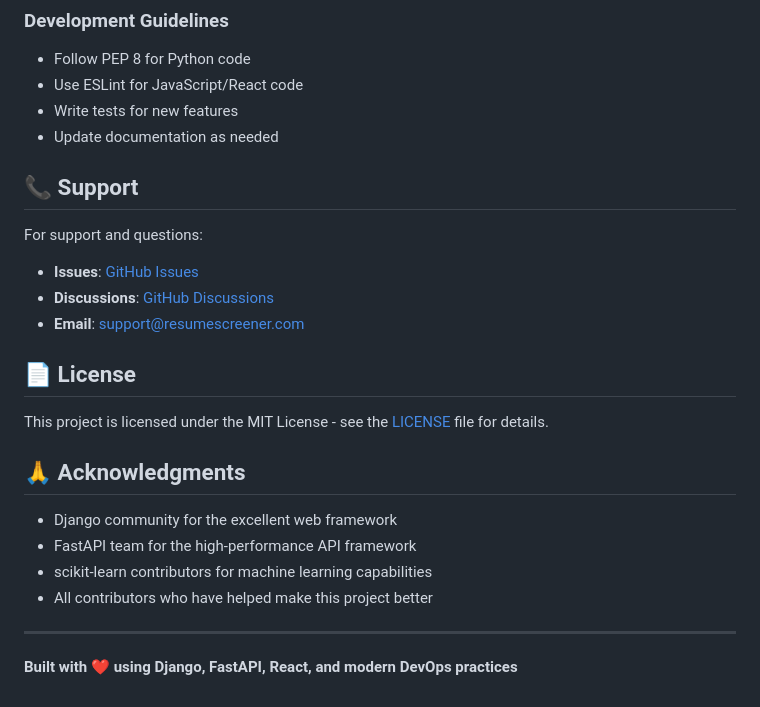
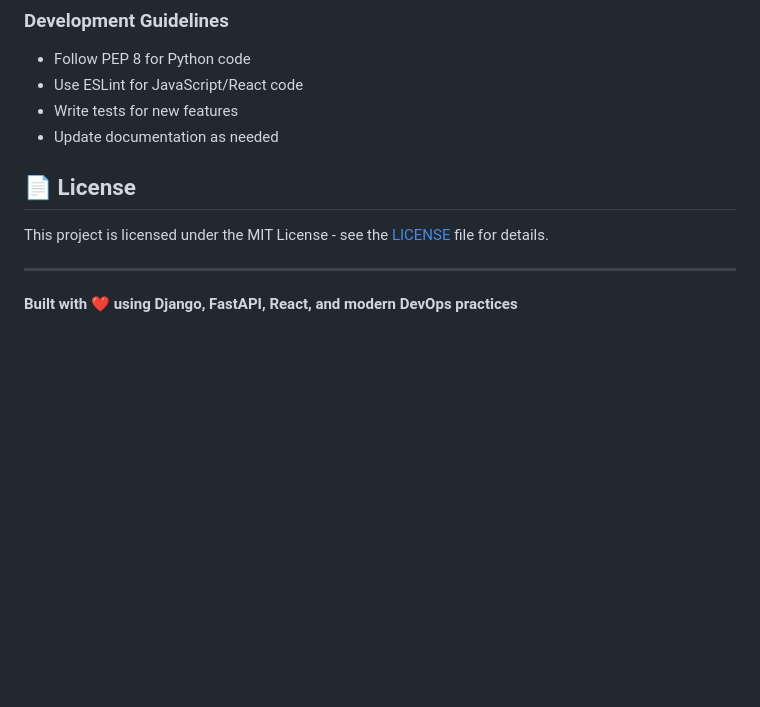
Before and after one commit to Shaownak/AI-Powered-Resume-Analyzer, a Markdown page: README.md, the part around the change. Rendered like a GitHub page; blank space fills up the shorter version.

```diff
--- a/README.md
+++ b/README.md
@@ -456,23 +456,11 @@ We welcome contributions! Please see our contributing guidelines:
 - Write tests for new features
 - Update documentation as needed
 
-## 📞 Support
-
-For support and questions:
-- **Issues**: [GitHub Issues](https://github.com/yourusername/resume-screener/issues)
-- **Discussions**: [GitHub Discussions](https://github.com/yourusername/resume-screener/discussions)
-- **Email**: support@resumescreener.com
 
 ## 📄 License
 
 This project is licensed under the MIT License - see the [LICENSE](LICENSE) file for details.
 
-## 🙏 Acknowledgments
-
-- Django community for the excellent web framework
-- FastAPI team for the high-performance API framework
-- scikit-learn contributors for machine learning capabilities
-- All contributors who have helped make this project better
 
 ---
 
```
